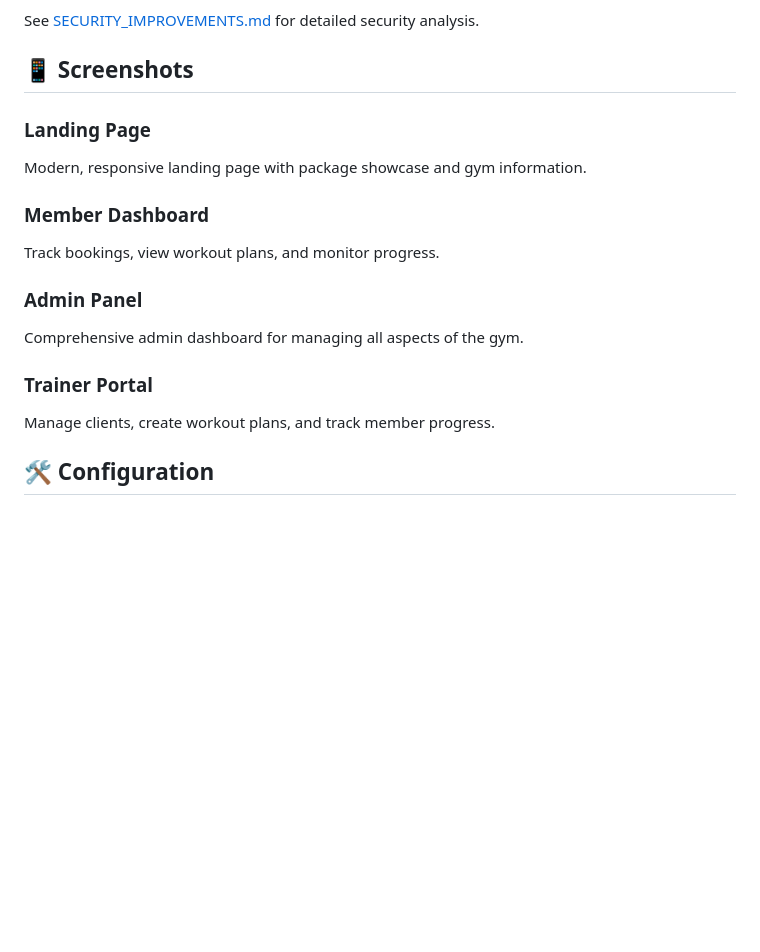
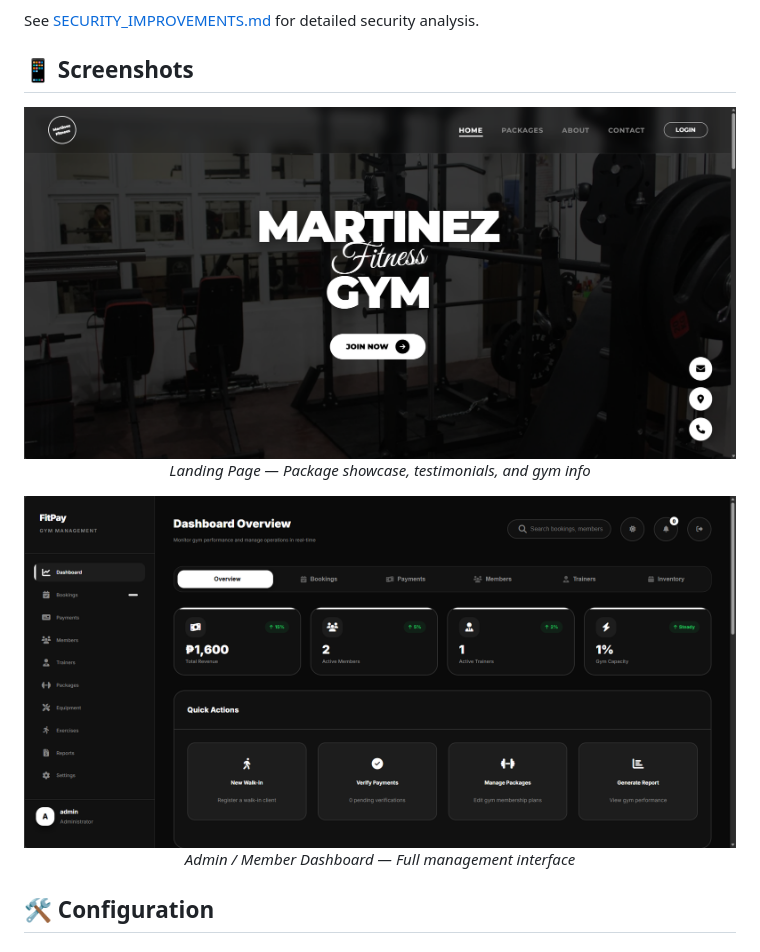
Before and after one commit to Mr-Patrick-James/FIT_GYM_V2, a Markdown page: README.md, the part around the change. Drawn GitHub-style; blank space fills up the shorter version.

Commit message:
docs: update README with preview screenshots
- Replace text descriptions with actual screenshot images in centered layout
- Add visual previews for Landing Page and Admin/Member Dashboard
- Improve documentation clarity with image captions
- Enhance user experience by showing actual UI instead of descriptions

```diff
--- a/README.md
+++ b/README.md
@@ -140,17 +140,15 @@ See [SECURITY_IMPROVEMENTS.md](SECURITY_IMPROVEMENTS.md) for detailed security a
 
 ## 📱 Screenshots
 
-### Landing Page
-Modern, responsive landing page with package showcase and gym information.
+<div align="center">
 
-### Member Dashboard
-Track bookings, view workout plans, and monitor progress.
+![Landing Page](assets/preview/Screenshot%202026-04-09%20170619.png)
+*Landing Page — Package showcase, testimonials, and gym info*
 
-### Admin Panel
-Comprehensive admin dashboard for managing all aspects of the gym.
+![Dashboard](assets/preview/Screenshot%202026-04-09%20170803.png)
+*Admin / Member Dashboard — Full management interface*
 
-### Trainer Portal
-Manage clients, create workout plans, and track member progress.
+</div>
 
 ## 🛠️ Configuration
 
```
